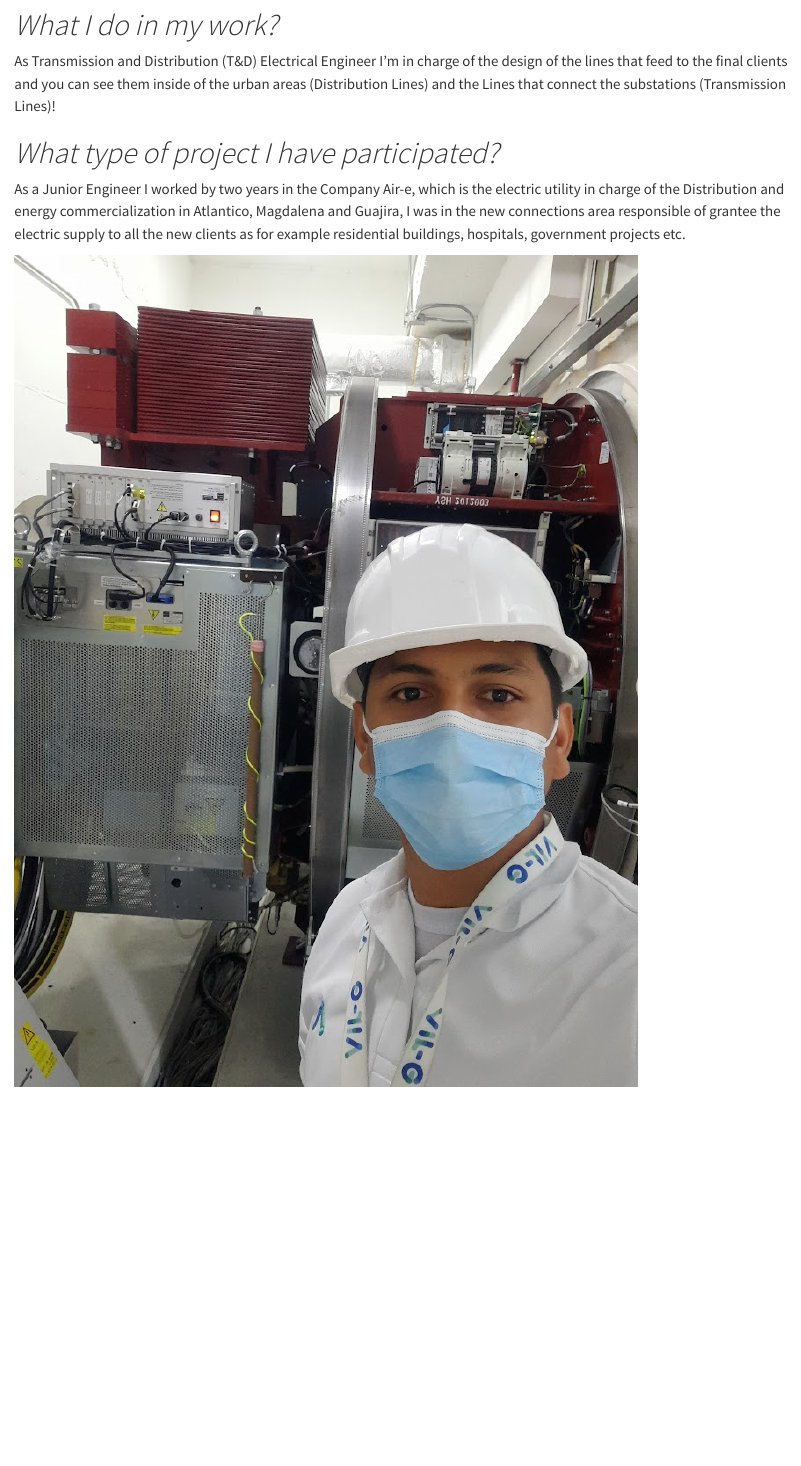
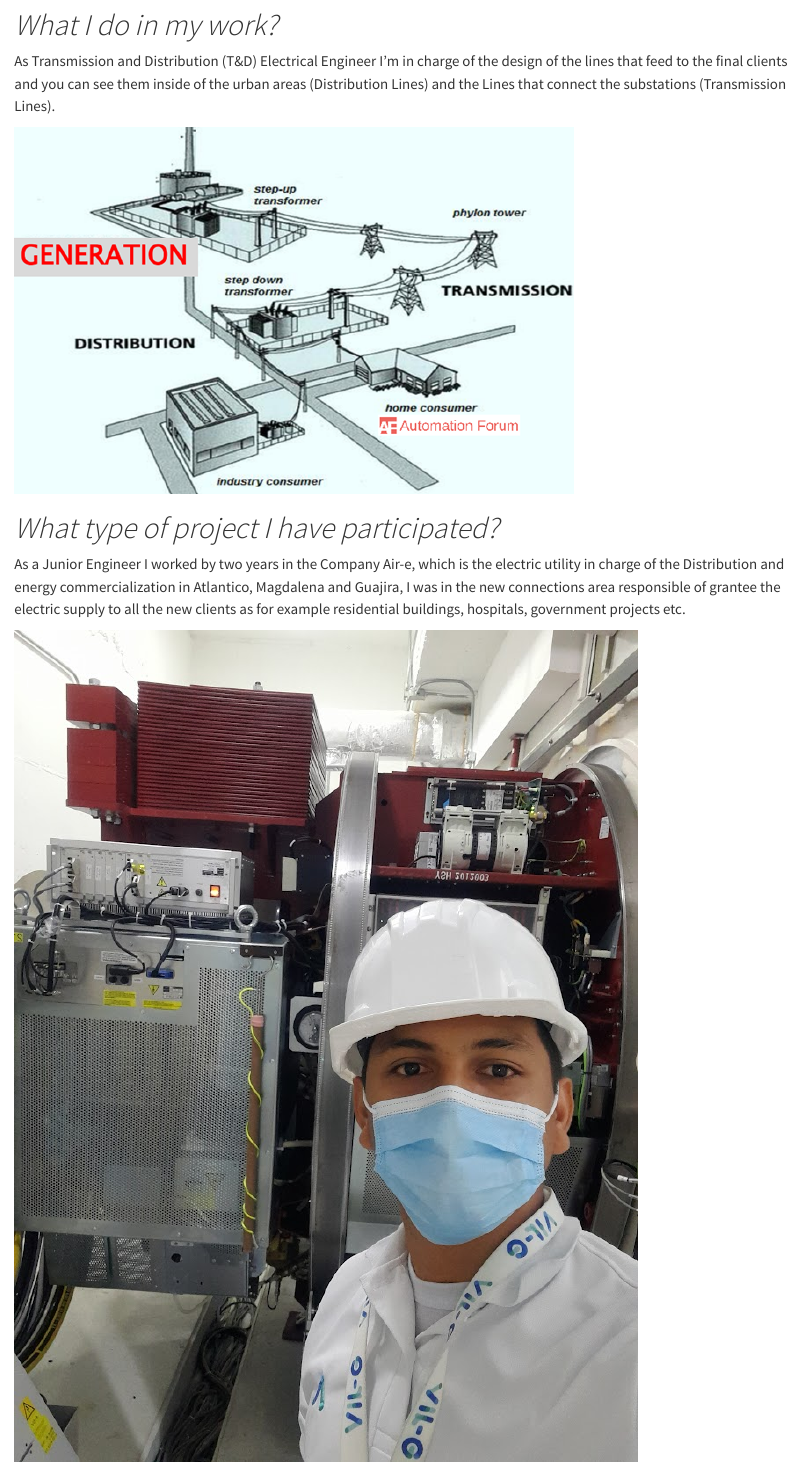
Before and after one commit to AndresC00/Andres_Cisneros_Blog, a Quarto document (posts/welcome/index.qmd): the page in a window 1100 px wide, from 180 px down. Rendered offline with R 4.5, knitr and Pandoc in place of Quarto, with nearby package versions; the code chunks are not run, so their results and figures are left out.

Commit message:
Initial commit

```diff
--- a/posts/welcome/index.qmd
+++ b/posts/welcome/index.qmd
@@ -6,9 +6,9 @@
 ---
 
 # *What I do in my work?*
-As Transmission and Distribution (T&D) Electrical Engineer I'm in charge of the design of the lines that feed to the final clients and you can see them inside of the urban areas (Distribution Lines) and the Lines that connect the substations (Transmission Lines)!
+As Transmission and Distribution (T&D) Electrical Engineer I'm in charge of the design of the lines that feed to the final clients and you can see them inside of the urban areas (Distribution Lines) and the Lines that connect the substations (Transmission Lines).
 
-
+![](T&D.png)
 
 
 # *What type of project I have participated?*
```
Also changed, not shown: posts/welcome/T&D.png (renamed from posts/welcome/untitled.png).
